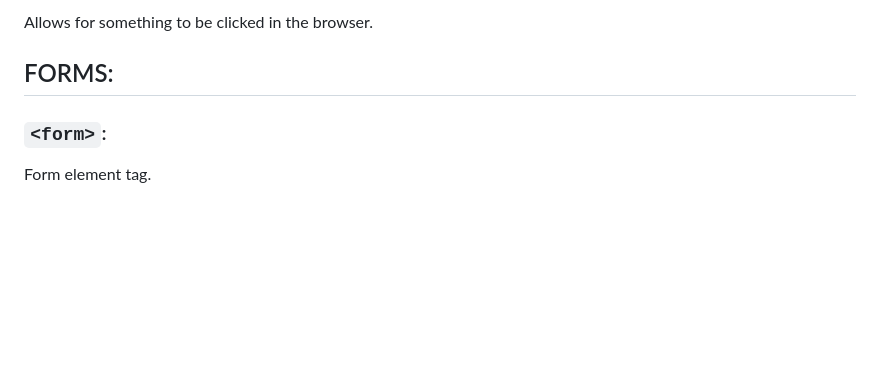
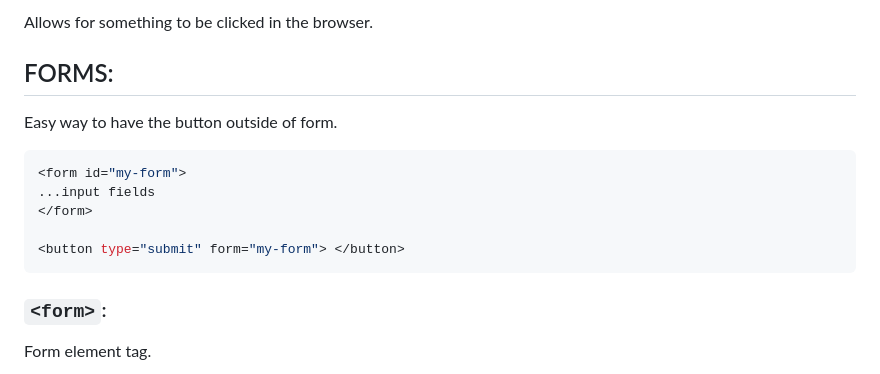
Before and after one commit to michaelslice/Notes, a Markdown page: HTML-Notes/html.md, the part around the change. Drawn GitHub-style; blank space fills up the shorter version.

Commit message:
Added notes

````diff
--- a/HTML-Notes/html.md
+++ b/HTML-Notes/html.md
@@ -153,6 +153,14 @@ Embeds content from another source into an HTML document, used for ads.
 Allows for something to be clicked in the browser.
 
 ## FORMS:
+Easy way to have the button outside of form.
+```sh
+<form id="my-form">
+...input fields
+</form>
+
+<button type="submit" form="my-form"> </button>
+```
 
 ### `<form>`:
 Form element tag.
````
